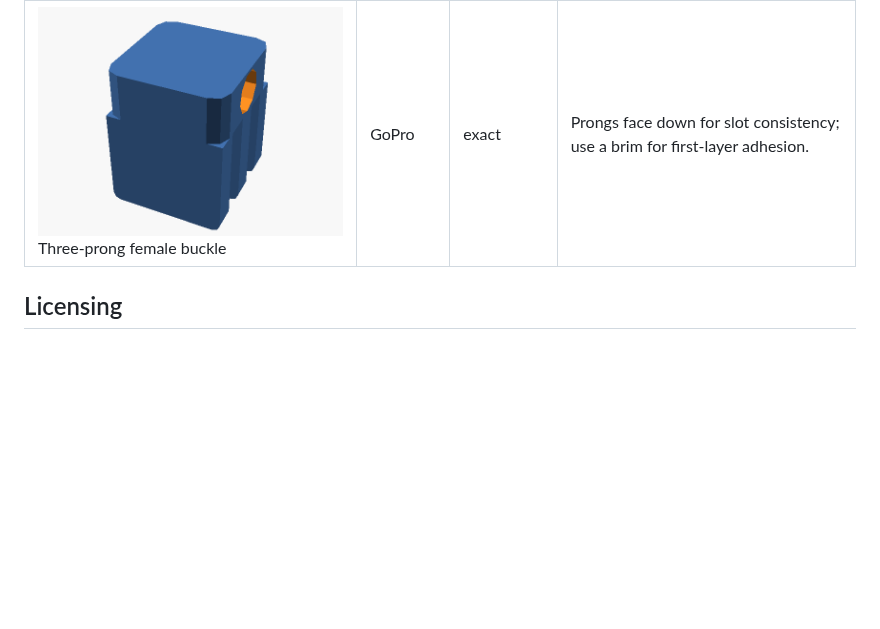
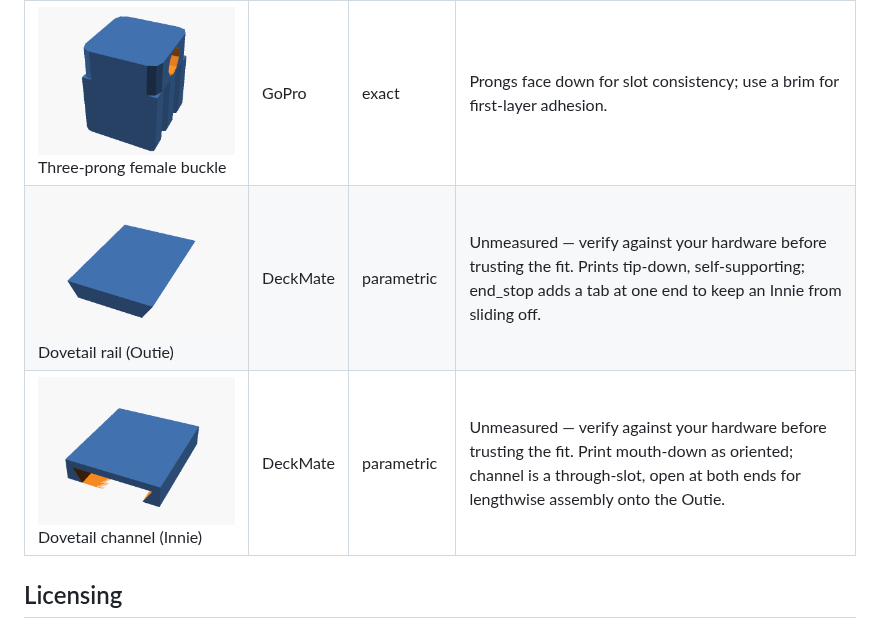
Before and after one commit to dnnsmnstrr/connector-foundry, a Markdown page: README.md, the part around the change. Rendered like a GitHub page; pictures changed too: docs/img/deckmate_innie.png (added), docs/img/deckmate_outie.png (added); blank space fills up the shorter version.

Commit message:
Add DeckMate Outie/Innie dovetail parts
Sliding dovetail: Outie is a tapered rail (tip-down, self-supporting
print), Innie is the matching channel expanded by DM_SLIDE_CLEARANCE
with DM_WALL_T walls. Both follow the prongs-down/mount-up orientation
precedent from parts/gopro/_body.scad since neither has a literal flat
functional face. Goldens measured by rendering + trimesh.

Co-Authored-By: Claude Sonnet 5 <noreply@anthropic.com>

```diff
--- a/README.md
+++ b/README.md
@@ -71,6 +71,8 @@ tests, and this table are all generated from it — run `foundry readme` after a
 | ![Bin base](docs/img/gridfinity_base.png)<br>Bin base | Gridfinity | exact | Print as-is, functional face (feet) down. No supports needed. |
 | ![Two-prong male buckle](docs/img/gopro_male.png)<br>Two-prong male buckle | GoPro | exact | Prongs face down for slot consistency; use a brim for first-layer adhesion. |
 | ![Three-prong female buckle](docs/img/gopro_female.png)<br>Three-prong female buckle | GoPro | exact | Prongs face down for slot consistency; use a brim for first-layer adhesion. |
+| ![Dovetail rail (Outie)](docs/img/deckmate_outie.png)<br>Dovetail rail (Outie) | DeckMate | parametric | Unmeasured — verify against your hardware before trusting the fit. Prints tip-down, self-supporting; end_stop adds a tab at one end to keep an Innie from sliding off. |
+| ![Dovetail channel (Innie)](docs/img/deckmate_innie.png)<br>Dovetail channel (Innie) | DeckMate | parametric | Unmeasured — verify against your hardware before trusting the fit. Print mouth-down as oriented; channel is a through-slot, open at both ends for lengthwise assembly onto the Outie. |
 <!-- CATALOGUE:END -->
 
 ## Licensing
```
Also changed, not shown: 3 other files.
